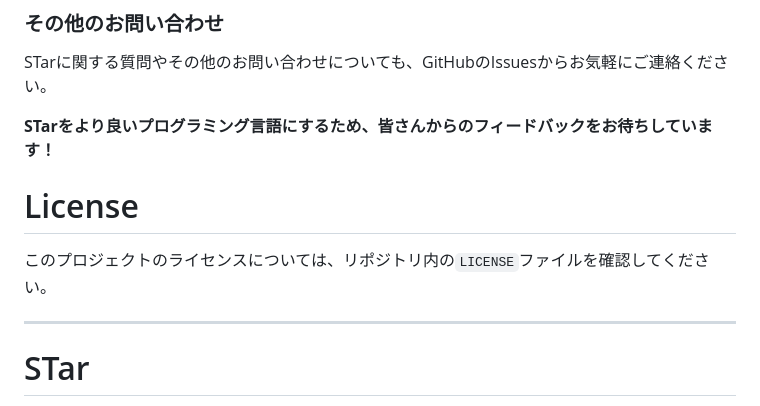
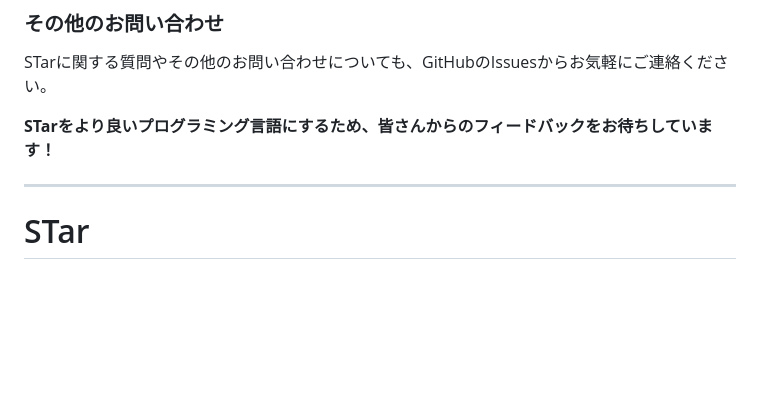
Before and after one commit to novelstar354/program, a Markdown page: readme.md, the part around the change. GitHub-like rendering; blank space fills up the shorter version.

```diff
--- a/readme.md
+++ b/readme.md
@@ -504,10 +504,6 @@ STarに関する質問やその他のお問い合わせについても、GitHub
 **STarをより良いプログラミング言語にするため、皆さんからのフィードバックをお待ちしています！**
 
 
-# License
-
-このプロジェクトのライセンスについては、リポジトリ内の`LICENSE`ファイルを確認してください。
-
 ---
 
 # STar
```
